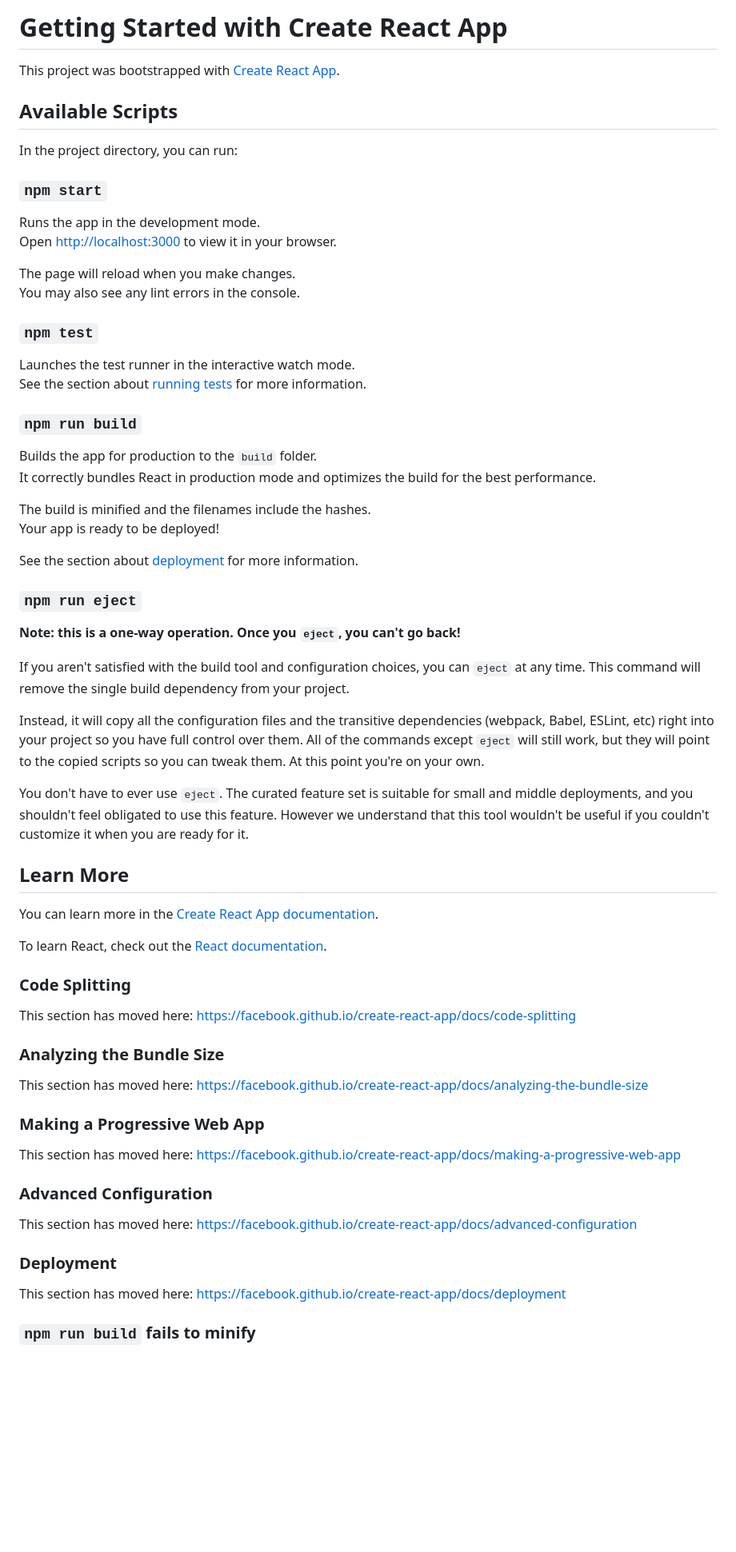
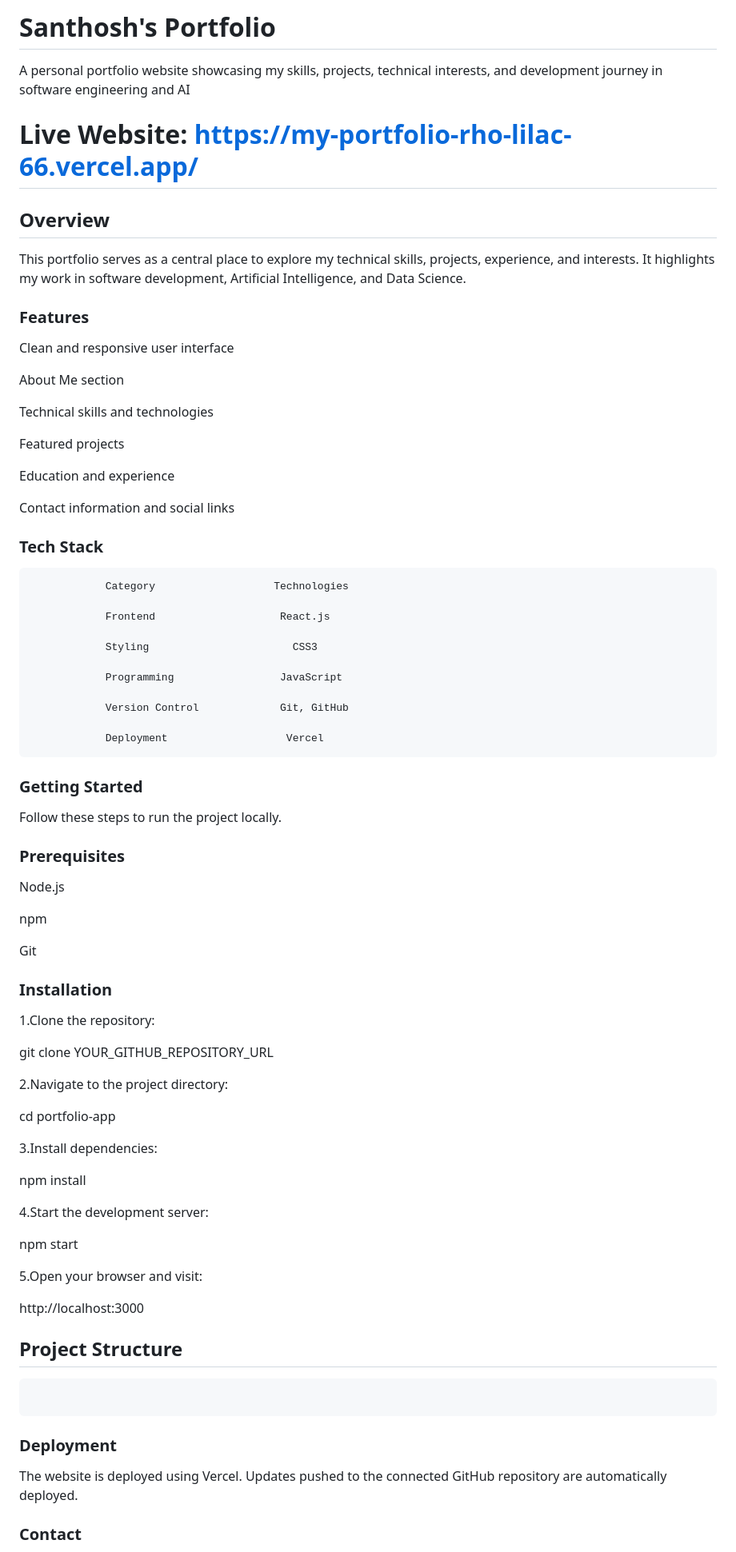
Before and after one commit to santhoshsivakumar18s/My-Portfolio, a Markdown page: README.md, the part around one of its changes. Shown at 80% size. Drawn GitHub-style; blank space fills up the shorter version.

Commit message:
Add portfolio website

````diff
--- a/README.md
+++ b/README.md
@@ -1,69 +1,86 @@
-# Getting Started with Create React App
+# Santhosh's Portfolio
 
-This project was bootstrapped with [Create React App](https://github.com/facebook/create-react-app).
+A personal portfolio website showcasing my skills, projects, technical interests, and development journey in software engineering and AI
 
-## Available Scripts
+# Live Website: https://my-portfolio-rho-lilac-66.vercel.app/
 
-In the project directory, you can run:
+## Overview
 
-### `npm start`
+This portfolio serves as a central place to explore my technical skills, projects, experience, and interests. It highlights my work in software development, Artificial Intelligence, and Data Science.
 
-Runs the app in the development mode.\
-Open [http://localhost:3000](http://localhost:3000) to view it in your browser.
+### Features
 
-The page will reload when you make changes.\
-You may also see any lint errors in the console.
+Clean and responsive user interface
 
-### `npm test`
+About Me section
 
-Launches the test runner in the interactive watch mode.\
-See the section about [running tests](https://facebook.github.io/create-react-app/docs/running-tests) for more information.
+Technical skills and technologies
 
-### `npm run build`
+Featured projects
 
-Builds the app for production to the `build` folder.\
-It correctly bundles React in production mode and optimizes the build for the best performance.
+Education and experience
 
-The build is minified and the filenames include the hashes.\
-Your app is ready to be deployed!
+Contact information and social links
 
-See the section about [deployment](https://facebook.github.io/create-react-app/docs/deployment) for more information.
 
-### `npm run eject`
+### Tech Stack
 
-**Note: this is a one-way operation. Once you `eject`, you can't go back!**
+                Category                   Technologies
 
-If you aren't satisfied with the build tool and configuration choices, you can `eject` at any time. This command will remove the single build dependency from your project.
+                Frontend                    React.js
 
-Instead, it will copy all the configuration files and the transitive dependencies (webpack, Babel, ESLint, etc) right into your project so you have full control over them. All of the commands except `eject` will still work, but they will point to the copied scripts so you can tweak them. At this point you're on your own.
+                Styling                       CSS3
 
-You don't have to ever use `eject`. The curated feature set is suitable for small and middle deployments, and you shouldn't feel obligated to use this feature. However we understand that this tool wouldn't be useful if you couldn't customize it when you are ready for it.
+                Programming                 JavaScript
 
-## Learn More
+                Version Control             Git, GitHub
 
-You can learn more in the [Create React App documentation](https://facebook.github.io/create-react-app/docs/getting-started).
+                Deployment                   Vercel
 
-To learn React, check out the [React documentation](https://reactjs.org/).
 
-### Code Splitting
+### Getting Started
 
-This section has moved here: [https://facebook.github.io/create-react-app/docs/code-splitting](https://facebook.github.io/create-react-app/docs/code-splitting)
+Follow these steps to run the project locally.
 
-### Analyzing the Bundle Size
+### Prerequisites
 
-This section has moved here: [https://facebook.github.io/create-react-app/docs/analyzing-the-bundle-size](https://facebook.github.io/create-react-app/docs/analyzing-the-bundle-size)
+Node.js
 
-### Making a Progressive Web App
+npm
 
-This section has moved here: [https://facebook.github.io/create-react-app/docs/making-a-progressive-web-app](https://facebook.github.io/create-react-app/docs/making-a-progressive-web-app)
+Git
 
-### Advanced Configuration
 
-This section has moved here: [https://facebook.github.io/create-react-app/docs/advanced-configuration](https://facebook.github.io/create-react-app/docs/advanced-configuration)
+### Installation
+
+1.Clone the repository:
+
+git clone YOUR_GITHUB_REPOSITORY_URL
+
+2.Navigate to the project directory:
+
+cd portfolio-app
+
+3.Install dependencies:
+
+npm install
+
+4.Start the development server:
+
+npm start
+
+5.Open your browser and visit:
+
+http://localhost:3000
+
+## Project Structure
+
+```![alt text](image.png)
+```
 
 ### Deployment
 
-This section has moved here: [https://facebook.github.io/create-react-app/docs/deployment](https://facebook.github.io/create-react-app/docs/deployment)
+The website is deployed using Vercel. Updates pushed to the connected GitHub repository are automatically deployed.
 
-### `npm run build` fails to minify
+### Contact
 
````
Also changed, not shown: other parts of README.md (+9 -1 lines), image.png (added).
